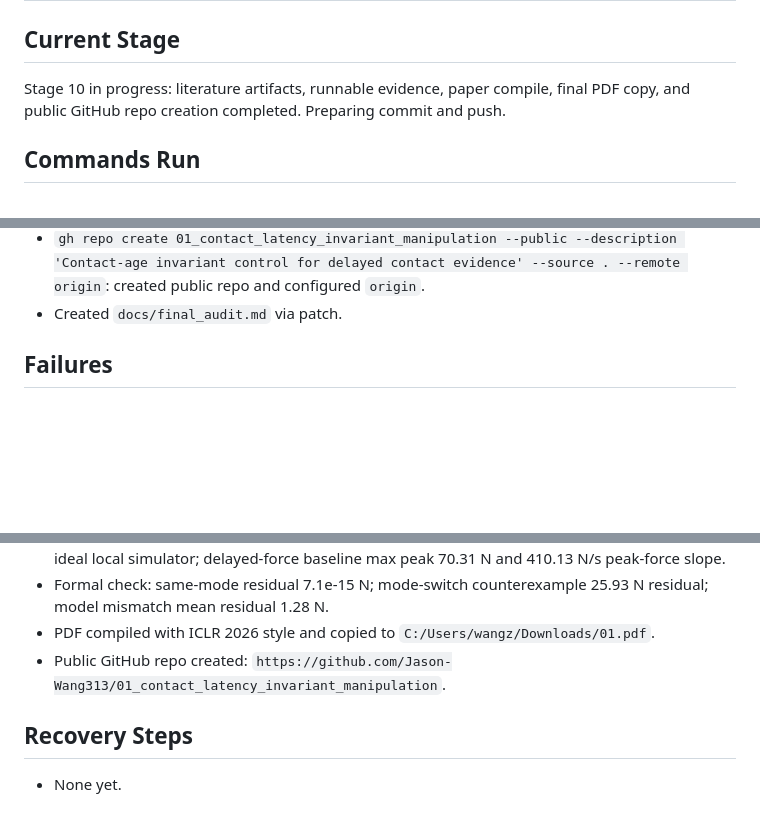
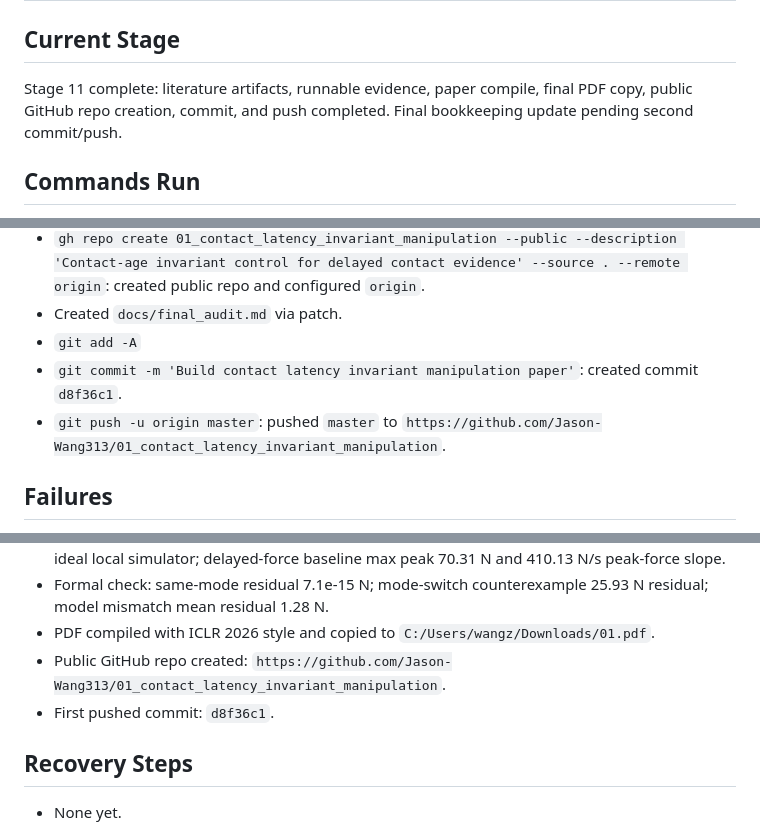
Before and after one commit to Jason-Wang313/01_contact_latency_invariant_manipulation, a Markdown page: child_status.md, 3 parts joined by grey strips. GitHub-like rendering; blank space fills up the shorter version.

Commit message:
Update child status after push

```diff
--- a/child_status.md
+++ b/child_status.md
@@ -1,7 +1,7 @@
 # Child Status
 
 ## Current Stage
-Stage 10 in progress: literature artifacts, runnable evidence, paper compile, final PDF copy, and public GitHub repo creation completed. Preparing commit and push.
+Stage 11 complete: literature artifacts, runnable evidence, paper compile, final PDF copy, public GitHub repo creation, commit, and push completed. Final bookkeeping update pending second commit/push.
 
 ## Commands Run
 - Created `plan.md` via patch as first filesystem action in the assigned folder.
@@ -39,6 +39,9 @@ Stage 10 in progress: literature artifacts, runnable evidence, paper compile, fi
 - `gh repo view Jason-Wang313/01_contact_latency_invariant_manipulation --json nameWithOwner,url,visibility`: repo not found before creation.
 - `gh repo create 01_contact_latency_invariant_manipulation --public --description 'Contact-age invariant control for delayed contact evidence' --source . --remote origin`: created public repo and configured `origin`.
 - Created `docs/final_audit.md` via patch.
+- `git add -A`
+- `git commit -m 'Build contact latency invariant manipulation paper'`: created commit `d8f36c1`.
+- `git push -u origin master`: pushed `master` to `https://github.com/Jason-Wang313/01_contact_latency_invariant_manipulation`.
 
 ## Failures
 - Initial literature ranking over-weighted adjacent high-citation sensor/materials/proceedings entries; recovered by tightening scoring and rerunning collection/synthesis.
@@ -58,6 +61,7 @@ Stage 10 in progress: literature artifacts, runnable evidence, paper compile, fi
 - Formal check: same-mode residual 7.1e-15 N; mode-switch counterexample 25.93 N residual; model mismatch mean residual 1.28 N.
 - PDF compiled with ICLR 2026 style and copied to `C:/Users/wangz/Downloads/01.pdf`.
 - Public GitHub repo created: `https://github.com/Jason-Wang313/01_contact_latency_invariant_manipulation`.
+- First pushed commit: `d8f36c1`.
 
 ## Recovery Steps
 - None yet.
```
